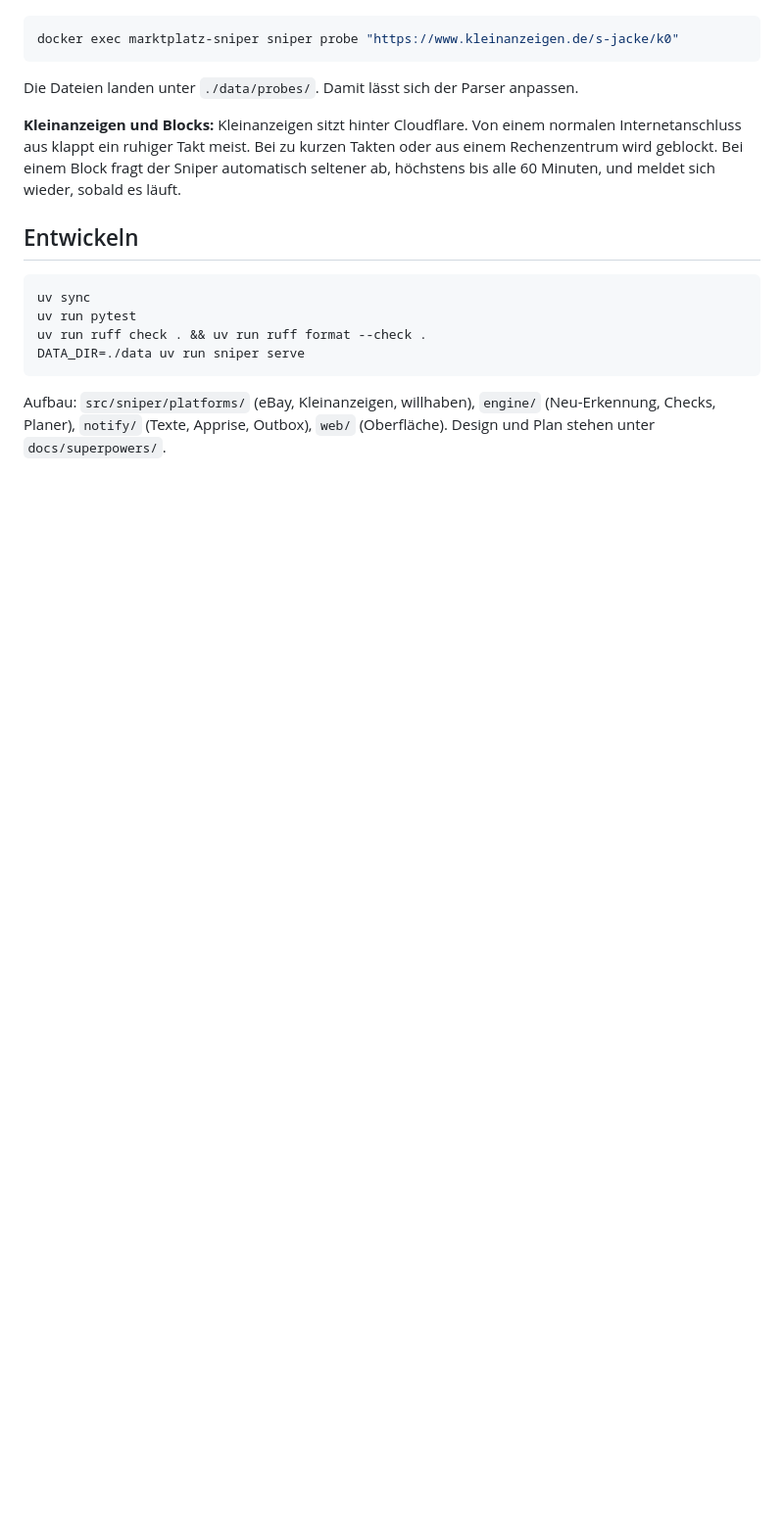
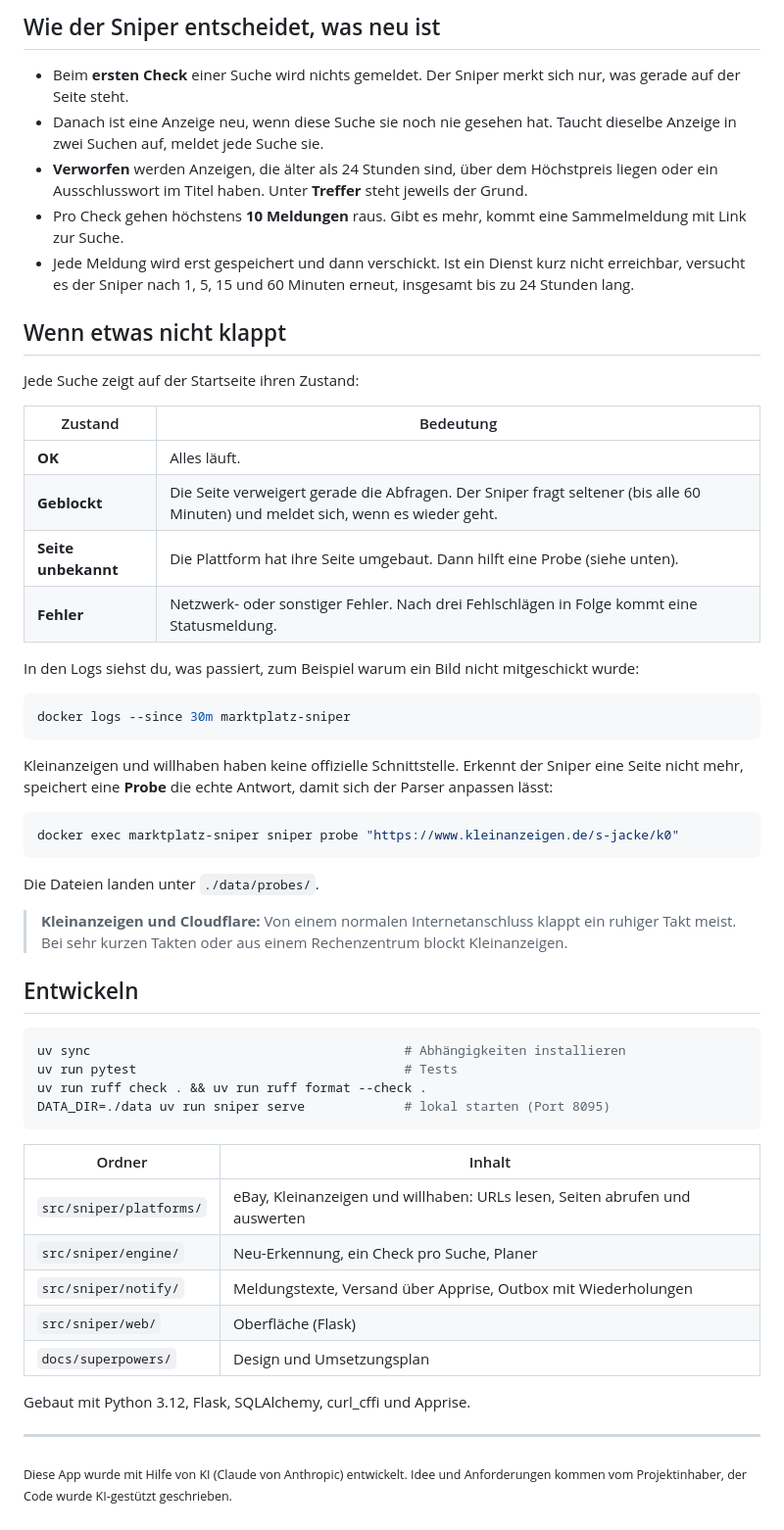
Before and after one commit to MySquat516/Marktplatz-Sniper, a Markdown page: README.md, the part around one of its changes. Shown at 98% size. Drawn GitHub-style; blank space fills up the shorter version.

````diff
--- a/README.md
+++ b/README.md
@@ -95,24 +162,63 @@ Sniper „Seite unbekannt“. Dann hilft eine Probe, also eine einmal gespeicher
+## Wie der Sniper entscheidet, was neu ist
+
+- Beim **ersten Check** einer Suche wird nichts gemeldet. Der Sniper merkt sich nur, was gerade auf der Seite steht.
+- Danach ist eine Anzeige neu, wenn diese Suche sie noch nie gesehen hat. Taucht dieselbe Anzeige in
+  zwei Suchen auf, meldet jede Suche sie.
+- **Verworfen** werden Anzeigen, die älter als 24 Stunden sind, über dem Höchstpreis liegen oder ein
+  Ausschlusswort im Titel haben. Unter **Treffer** steht jeweils der Grund.
+- Pro Check gehen höchstens **10 Meldungen** raus. Gibt es mehr, kommt eine Sammelmeldung mit Link zur Suche.
+- Jede Meldung wird erst gespeichert und dann verschickt. Ist ein Dienst kurz nicht erreichbar, versucht
+  es der Sniper nach 1, 5, 15 und 60 Minuten erneut, insgesamt bis zu 24 Stunden lang.
+
+## Wenn etwas nicht klappt
+
+Jede Suche zeigt auf der Startseite ihren Zustand:
+
+| Zustand | Bedeutung |
+|---|---|
+| **OK** | Alles läuft. |
+| **Geblockt** | Die Seite verweigert gerade die Abfragen. Der Sniper fragt seltener (bis alle 60 Minuten) und meldet sich, wenn es wieder geht. |
+| **Seite unbekannt** | Die Plattform hat ihre Seite umgebaut. Dann hilft eine Probe (siehe unten). |
+| **Fehler** | Netzwerk- oder sonstiger Fehler. Nach drei Fehlschlägen in Folge kommt eine Statusmeldung. |
+
+In den Logs siehst du, was passiert, zum Beispiel warum ein Bild nicht mitgeschickt wurde:
+
+```bash
+docker logs --since 30m marktplatz-sniper
+```
+
+Kleinanzeigen und willhaben haben keine offizielle Schnittstelle. Erkennt der Sniper eine Seite nicht
+mehr, speichert eine **Probe** die echte Antwort, damit sich der Parser anpassen lässt:
 
 ```bash
 docker exec marktplatz-sniper sniper probe "https://www.kleinanzeigen.de/s-jacke/k0"
 ```
 
-Die Dateien landen unter `./data/probes/`. Damit lässt sich der Parser anpassen.
+Die Dateien landen unter `./data/probes/`.
 
-**Kleinanzeigen und Blocks:** Kleinanzeigen sitzt hinter Cloudflare. Von einem normalen
-Internetanschluss aus klappt ein ruhiger Takt meist. Bei zu kurzen Takten oder aus einem Rechenzentrum
-wird geblockt. Bei einem Block fragt der Sniper automatisch seltener ab, höchstens bis alle 60 Minuten,
-und meldet sich wieder, sobald es läuft.
+> **Kleinanzeigen und Cloudflare:** Von einem normalen Internetanschluss klappt ein ruhiger Takt meist.
+> Bei sehr kurzen Takten oder aus einem Rechenzentrum blockt Kleinanzeigen.
 
 ## Entwickeln
 
 ```bash
-uv sync
-uv run pytest
+uv sync                                         # Abhängigkeiten installieren
+uv run pytest                                   # Tests
 uv run ruff check . && uv run ruff format --check .
-DATA_DIR=./data uv run sniper serve
+DATA_DIR=./data uv run sniper serve             # lokal starten (Port 8095)
 ```
 
-Aufbau: `src/sniper/platforms/` (eBay, Kleinanzeigen, willhaben), `engine/` (Neu-Erkennung, Checks,
-Planer), `notify/` (Texte, Apprise, Outbox), `web/` (Oberfläche). Design und Plan stehen unter
-`docs/superpowers/`.
+| Ordner | Inhalt |
+|---|---|
+| `src/sniper/platforms/` | eBay, Kleinanzeigen und willhaben: URLs lesen, Seiten abrufen und auswerten |
+| `src/sniper/engine/` | Neu-Erkennung, ein Check pro Suche, Planer |
+| `src/sniper/notify/` | Meldungstexte, Versand über Apprise, Outbox mit Wiederholungen |
+| `src/sniper/web/` | Oberfläche (Flask) |
+| `docs/superpowers/` | Design und Umsetzungsplan |
+
+Gebaut mit Python 3.12, Flask, SQLAlchemy, curl_cffi und Apprise.
+
+---
+
+<sub>Diese App wurde mit Hilfe von KI (Claude von Anthropic) entwickelt. Idee und Anforderungen
+kommen vom Projektinhaber, der Code wurde KI-gestützt geschrieben.</sub>
````
Also changed, not shown: other parts of README.md (+121 -54 lines), docs/screenshots/neue-suche.png (added), docs/screenshots/suchen.png (added), docs/screenshots/treffer.png (added).
